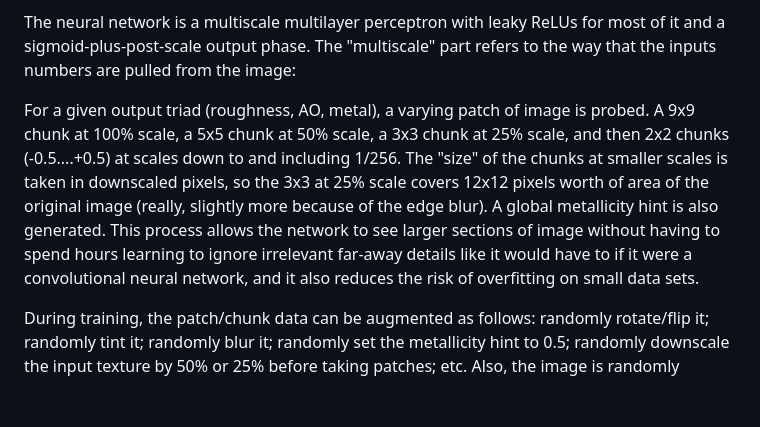
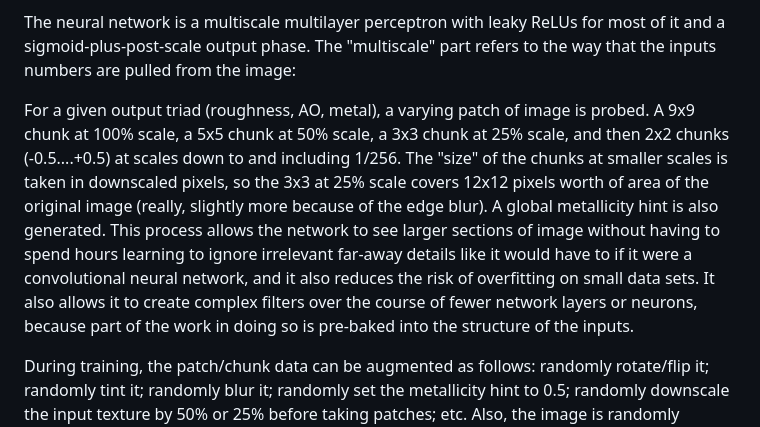
Before and after one commit to wareya/pbrnet, a Markdown page: README.md, the part around the change. Rendered like a GitHub page; blank space fills up the shorter version.

Commit message:
Enhance README with training and augmentation details
Clarified the training process and data augmentation techniques for the neural network, including details on patch probing and its impact on overfitting.

```diff
--- a/README.md
+++ b/README.md
@@ -48,7 +48,7 @@ Training data was collected from various CC0 and Public Domain sources. Roughly
 
 The neural network is a multiscale multilayer perceptron with leaky ReLUs for most of it and a sigmoid-plus-post-scale output phase. The "multiscale" part refers to the way that the inputs numbers are pulled from the image:
 
-For a given output triad (roughness, AO, metal), a varying patch of image is probed. A 9x9 chunk at 100% scale, a 5x5 chunk at 50% scale, a 3x3 chunk at 25% scale, and then 2x2 chunks (-0.5....+0.5) at scales down to and including 1/256. The "size" of the chunks at smaller scales is taken in downscaled pixels, so the 3x3 at 25% scale covers 12x12 pixels worth of area of the original image (really, slightly more because of the edge blur). A global metallicity hint is also generated. This process allows the network to see larger sections of image without having to spend hours learning to ignore irrelevant far-away details like it would have to if it were a convolutional neural network, and it also reduces the risk of overfitting on small data sets.
+For a given output triad (roughness, AO, metal), a varying patch of image is probed. A 9x9 chunk at 100% scale, a 5x5 chunk at 50% scale, a 3x3 chunk at 25% scale, and then 2x2 chunks (-0.5....+0.5) at scales down to and including 1/256. The "size" of the chunks at smaller scales is taken in downscaled pixels, so the 3x3 at 25% scale covers 12x12 pixels worth of area of the original image (really, slightly more because of the edge blur). A global metallicity hint is also generated. This process allows the network to see larger sections of image without having to spend hours learning to ignore irrelevant far-away details like it would have to if it were a convolutional neural network, and it also reduces the risk of overfitting on small data sets. It also allows it to create complex filters over the course of fewer network layers or neurons, because part of the work in doing so is pre-baked into the structure of the inputs.
 
 During training, the patch/chunk data can be augmented as follows: randomly rotate/flip it; randomly tint it; randomly blur it; randomly set the metallicity hint to 0.5; randomly downscale the input texture by 50% or 25% before taking patches; etc. Also, the image is randomly sampled a few hundred times rather than samples being taken for every possible output pixel (number of samples is adjustable); this ensures that training doesn't need to process the entirety of images that are mostly redundant with themselves in terms of possible output values. Images that need more samples (e.g. with a few thin strips or stripes of interesting data) can be provided at a lower resolution, or as multiple copies, or cropped, to increase the chance of hitting the relevant data.
 
```
